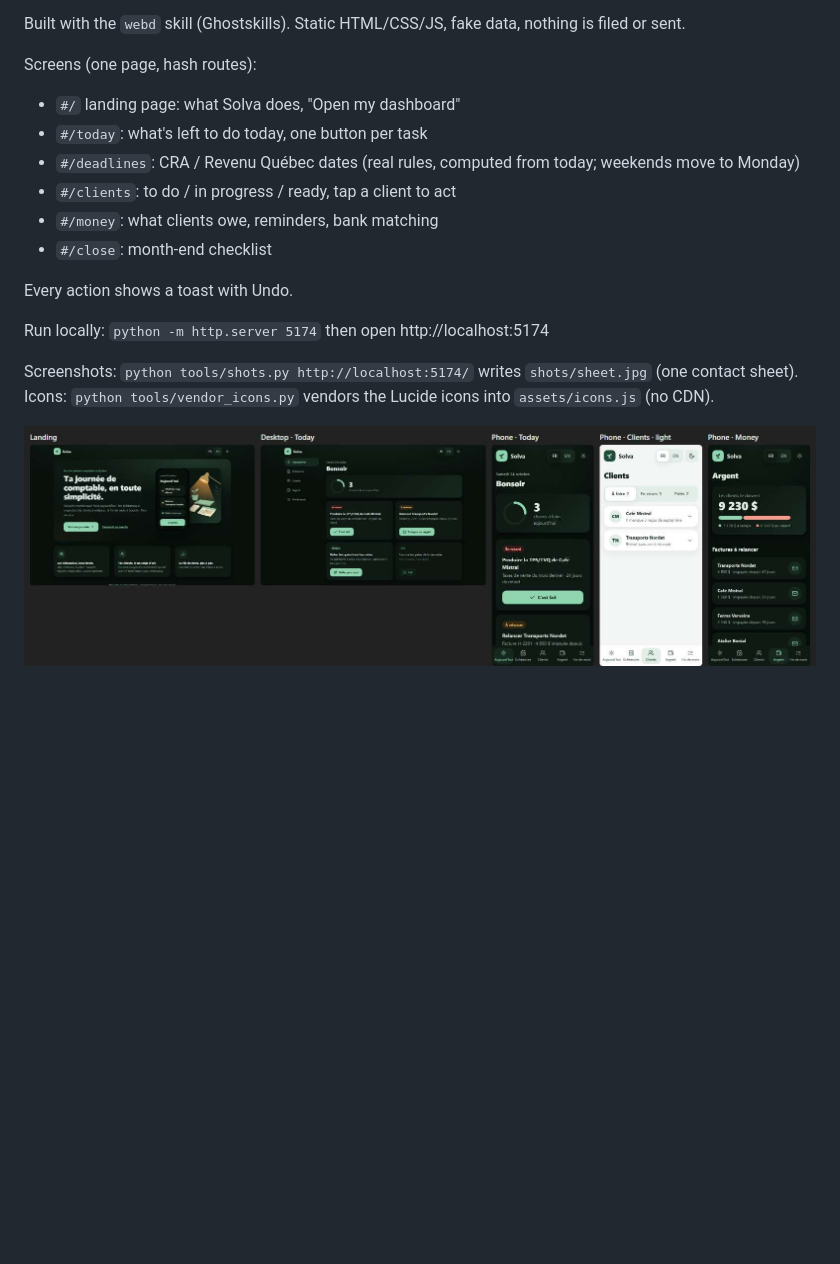
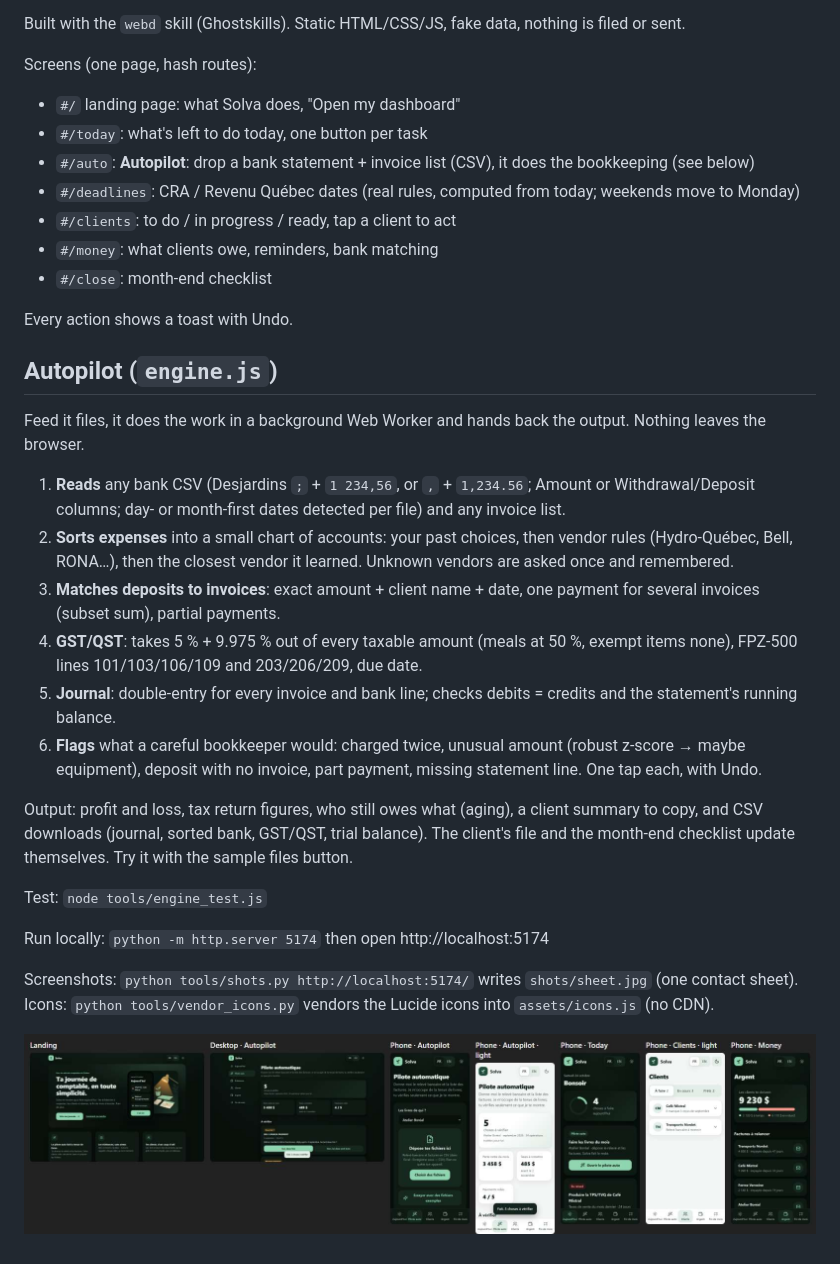
Before and after one commit to ghostaiproject/ledger-mockup, a Markdown page: README.md, the part around the change. GitHub-like rendering; pictures changed too: shots/sheet.jpg; blank space fills up the shorter version.

```diff
--- a/README.md
+++ b/README.md
@@ -9,6 +9,7 @@ Built with the `webd` skill (Ghostskills). Static HTML/CSS/JS, fake data, nothin
 Screens (one page, hash routes):
 - `#/` landing page: what Solva does, "Open my dashboard"
 - `#/today`: what's left to do today, one button per task
+- `#/auto`: **Autopilot**: drop a bank statement + invoice list (CSV), it does the bookkeeping (see below)
 - `#/deadlines`: CRA / Revenu Québec dates (real rules, computed from today; weekends move to Monday)
 - `#/clients`: to do / in progress / ready, tap a client to act
 - `#/money`: what clients owe, reminders, bank matching
@@ -16,6 +17,22 @@ Screens (one page, hash routes):
 
 Every action shows a toast with Undo.
 
+## Autopilot (`engine.js`)
+
+Feed it files, it does the work in a background Web Worker and hands back the output. Nothing leaves the browser.
+
+1. **Reads** any bank CSV (Desjardins `;` + `1 234,56`, or `,` + `1,234.56`; Amount or Withdrawal/Deposit columns; day- or month-first dates detected per file) and any invoice list.
+2. **Sorts expenses** into a small chart of accounts: your past choices, then vendor rules (Hydro-Québec, Bell, RONA…), then the closest vendor it learned. Unknown vendors are asked once and remembered.
+3. **Matches deposits to invoices**: exact amount + client name + date, one payment for several invoices (subset sum), partial payments.
+4. **GST/QST**: takes 5 % + 9.975 % out of every taxable amount (meals at 50 %, exempt items none), FPZ-500 lines 101/103/106/109 and 203/206/209, due date.
+5. **Journal**: double-entry for every invoice and bank line; checks debits = credits and the statement's running balance.
+6. **Flags** what a careful bookkeeper would: charged twice, unusual amount (robust z-score → maybe equipment), deposit with no invoice, part payment, missing statement line. One tap each, with Undo.
+
+Output: profit and loss, tax return figures, who still owes what (aging), a client summary to copy, and CSV downloads (journal, sorted bank, GST/QST, trial balance).
+The client's file and the month-end checklist update themselves. Try it with the sample files button.
+
+Test: `node tools/engine_test.js`
+
 Run locally: `python -m http.server 5174` then open http://localhost:5174
 
 Screenshots: `python tools/shots.py http://localhost:5174/` writes `shots/sheet.jpg` (one contact sheet).
```
Also changed, not shown: 8 other files.
